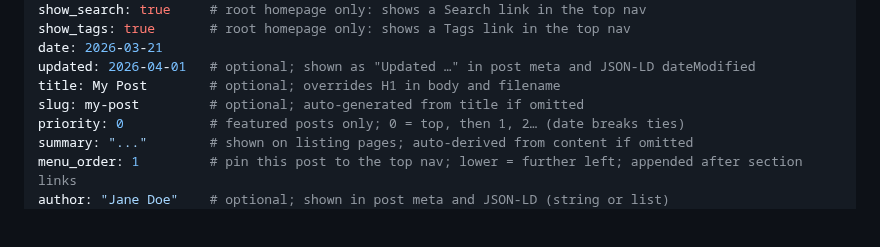
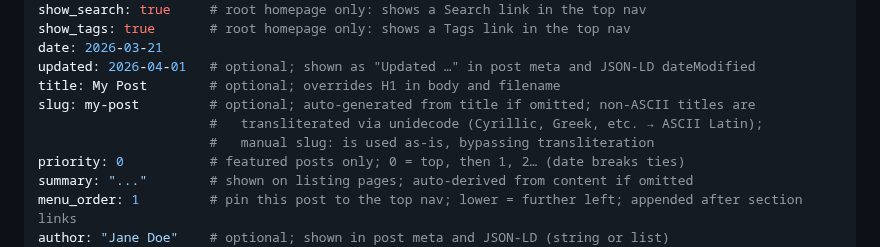
Before and after one commit to airenare/inkstone, a Markdown page: CLAUDE.md, the part around the change. Drawn GitHub-style; blank space fills up the shorter version.

```diff
--- a/CLAUDE.md
+++ b/CLAUDE.md
@@ -113,7 +113,9 @@ show_tags: true       # root homepage only: shows a Tags link in the top nav
 date: 2026-03-21
 updated: 2026-04-01   # optional; shown as "Updated …" in post meta and JSON-LD dateModified
 title: My Post        # optional; overrides H1 in body and filename
-slug: my-post         # optional; auto-generated from title if omitted
+slug: my-post         # optional; auto-generated from title if omitted; non-ASCII titles are
+                      #   transliterated via unidecode (Cyrillic, Greek, etc. → ASCII Latin);
+                      #   manual slug: is used as-is, bypassing transliteration
 priority: 0           # featured posts only; 0 = top, then 1, 2… (date breaks ties)
 summary: "..."        # shown on listing pages; auto-derived from content if omitted
 menu_order: 1         # pin this post to the top nav; lower = further left; appended after section links
```
Also changed, not shown: README.md (+2 -1 lines).
